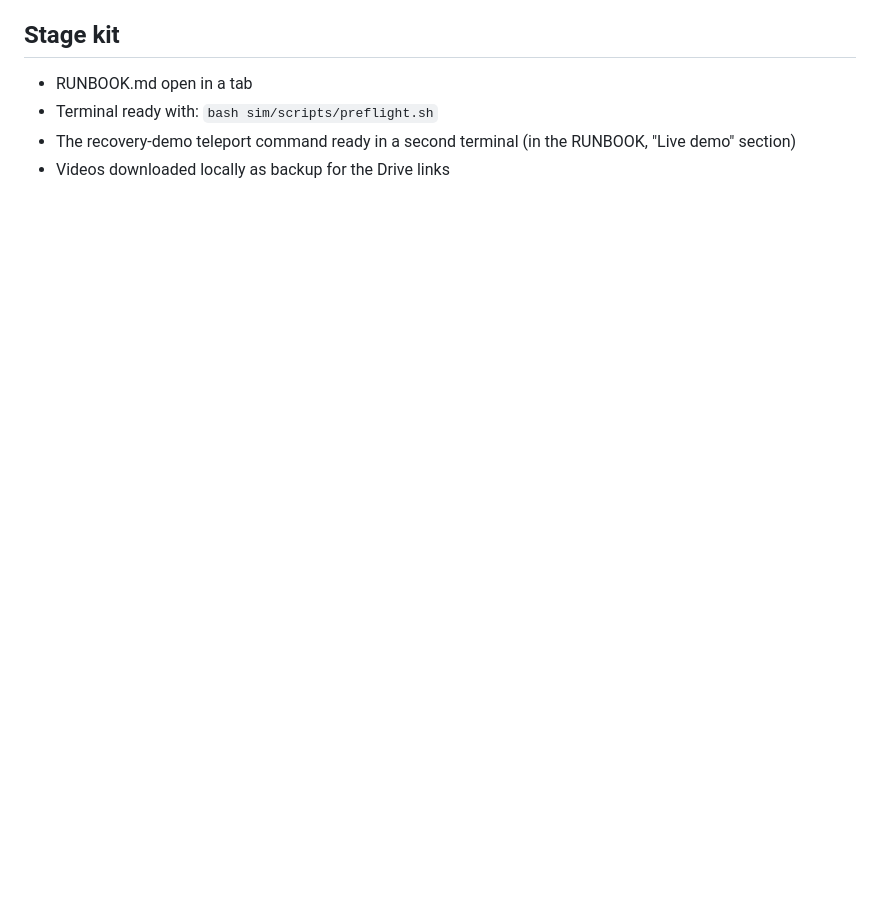
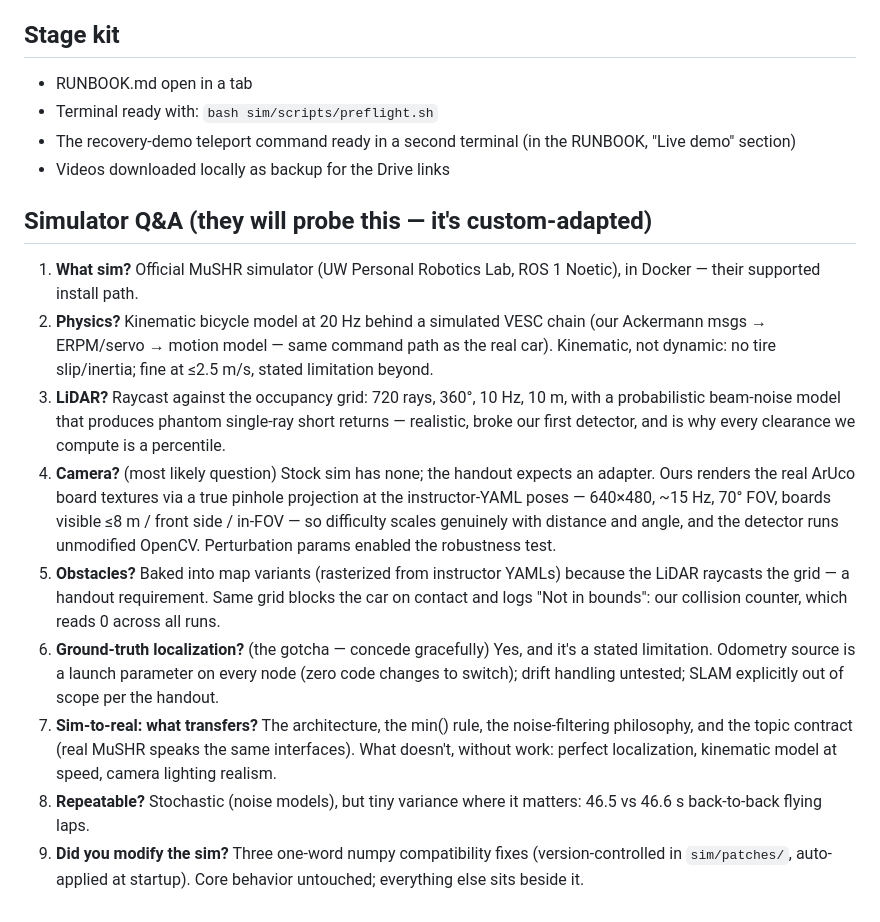
Before and after one commit to vedcoder/mushr-vision-racing, a Markdown page: submission_docs/TEAM_BRIEFING.md, the part around the change. GitHub-like rendering; blank space fills up the shorter version.

Commit message:
Briefing: add simulator Q&A section
Co-Authored-By: Claude Fable 5 <noreply@anthropic.com>

```diff
--- a/submission_docs/TEAM_BRIEFING.md
+++ b/submission_docs/TEAM_BRIEFING.md
@@ -129,3 +129,40 @@ Q&A. Companion docs: [PRESENTATION.md](PRESENTATION.md) (slide guide),
 - The recovery-demo teleport command ready in a second terminal (in the
   RUNBOOK, "Live demo" section)
 - Videos downloaded locally as backup for the Drive links
+
+## Simulator Q&A (they will probe this — it's custom-adapted)
+
+1. **What sim?** Official MuSHR simulator (UW Personal Robotics Lab,
+   ROS 1 Noetic), in Docker — their supported install path.
+2. **Physics?** Kinematic bicycle model at 20 Hz behind a simulated VESC
+   chain (our Ackermann msgs → ERPM/servo → motion model — same command
+   path as the real car). Kinematic, not dynamic: no tire slip/inertia;
+   fine at ≤2.5 m/s, stated limitation beyond.
+3. **LiDAR?** Raycast against the occupancy grid: 720 rays, 360°, 10 Hz,
+   10 m, with a probabilistic beam-noise model that produces phantom
+   single-ray short returns — realistic, broke our first detector, and is
+   why every clearance we compute is a percentile.
+4. **Camera?** (most likely question) Stock sim has none; the handout
+   expects an adapter. Ours renders the real ArUco board textures via a
+   true pinhole projection at the instructor-YAML poses — 640×480,
+   ~15 Hz, 70° FOV, boards visible ≤8 m / front side / in-FOV — so
+   difficulty scales genuinely with distance and angle, and the detector
+   runs unmodified OpenCV. Perturbation params enabled the robustness
+   test.
+5. **Obstacles?** Baked into map variants (rasterized from instructor
+   YAMLs) because the LiDAR raycasts the grid — a handout requirement.
+   Same grid blocks the car on contact and logs "Not in bounds": our
+   collision counter, which reads 0 across all runs.
+6. **Ground-truth localization?** (the gotcha — concede gracefully) Yes,
+   and it's a stated limitation. Odometry source is a launch parameter
+   on every node (zero code changes to switch); drift handling untested;
+   SLAM explicitly out of scope per the handout.
+7. **Sim-to-real: what transfers?** The architecture, the min() rule,
+   the noise-filtering philosophy, and the topic contract (real MuSHR
+   speaks the same interfaces). What doesn't, without work: perfect
+   localization, kinematic model at speed, camera lighting realism.
+8. **Repeatable?** Stochastic (noise models), but tiny variance where it
+   matters: 46.5 vs 46.6 s back-to-back flying laps.
+9. **Did you modify the sim?** Three one-word numpy compatibility fixes
+   (version-controlled in `sim/patches/`, auto-applied at startup). Core
+   behavior untouched; everything else sits beside it.
```
